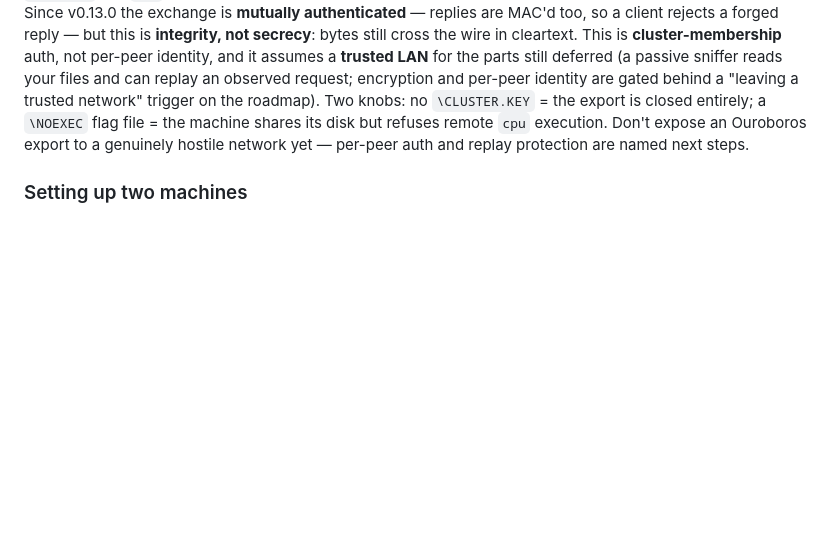
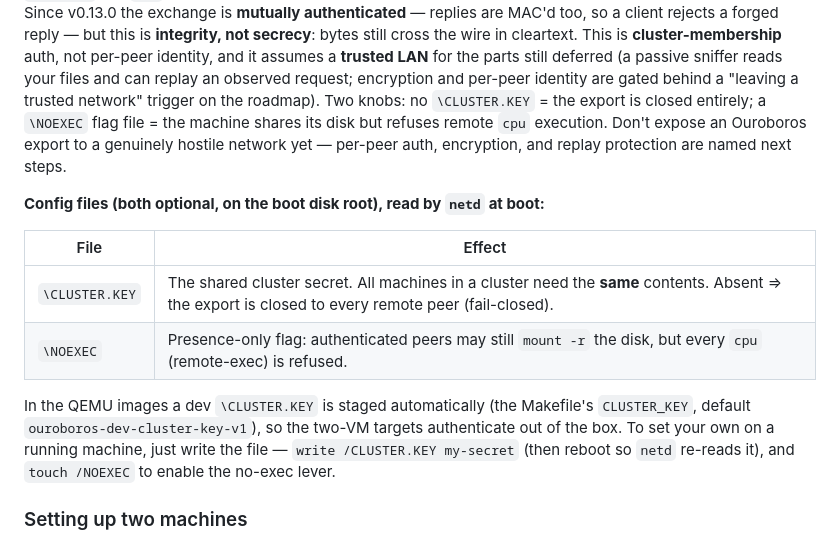
Before and after one commit to hansolovkarlsson/Ouroboros, a Markdown page: docs/manual.md, the part around the change. GitHub-like rendering; blank space fills up the shorter version.

```diff
--- a/docs/manual.md
+++ b/docs/manual.md
@@ -233,7 +233,20 @@ your files and can replay an observed request; encryption and per-peer identity
 are gated behind a "leaving a trusted network" trigger on the roadmap). Two knobs: no `\CLUSTER.KEY` = the export is closed
 entirely; a `\NOEXEC` flag file = the machine shares its disk but refuses remote
 `cpu` execution. Don't expose an Ouroboros export to a genuinely hostile network
-yet — per-peer auth and replay protection are named next steps.
+yet — per-peer auth, encryption, and replay protection are named next steps.
+
+**Config files (both optional, on the boot disk root), read by `netd` at boot:**
+
+| File | Effect |
+| --- | --- |
+| `\CLUSTER.KEY` | The shared cluster secret. All machines in a cluster need the **same** contents. Absent ⇒ the export is closed to every remote peer (fail-closed). |
+| `\NOEXEC` | Presence-only flag: authenticated peers may still `mount -r` the disk, but every `cpu` (remote-exec) is refused. |
+
+In the QEMU images a dev `\CLUSTER.KEY` is staged automatically (the Makefile's
+`CLUSTER_KEY`, default `ouroboros-dev-cluster-key-v1`), so the two-VM targets
+authenticate out of the box. To set your own on a running machine, just write the
+file — `write /CLUSTER.KEY my-secret` (then reboot so `netd` re-reads it), and
+`touch /NOEXEC` to enable the no-exec lever.
 
 ### Setting up two machines
 
```
Also changed, not shown: docs/comparison.md (+5 -3 lines), docs/shell-commands.md (+14 -8 lines).
